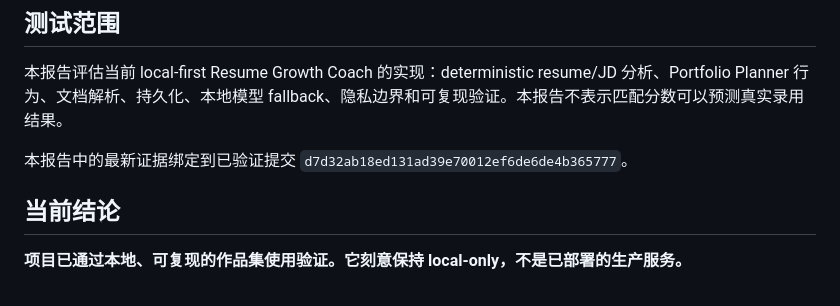
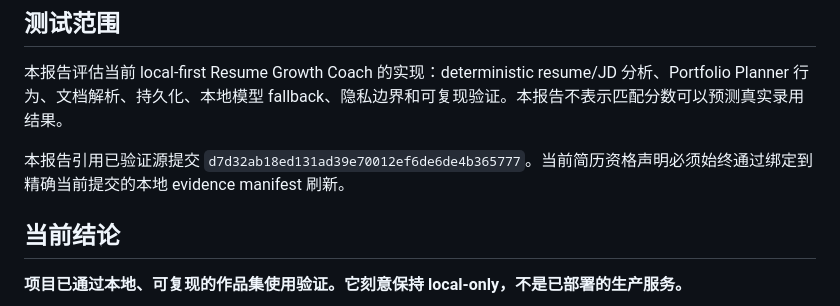
Before and after one commit to TomTang701/resume-growth-coach, a Markdown page: docs/TEST_REPORT.zh-CN.md, the part around the change. Drawn GitHub-style.

```diff
--- a/docs/TEST_REPORT.zh-CN.md
+++ b/docs/TEST_REPORT.zh-CN.md
@@ -4,7 +4,7 @@
 
 本报告评估当前 local-first Resume Growth Coach 的实现：deterministic resume/JD 分析、Portfolio Planner 行为、文档解析、持久化、本地模型 fallback、隐私边界和可复现验证。本报告不表示匹配分数可以预测真实录用结果。
 
-本报告中的最新证据绑定到已验证提交 `d7d32ab18ed131ad39e70012ef6de6de4b365777`。
+本报告引用已验证源提交 `d7d32ab18ed131ad39e70012ef6de6de4b365777`。当前简历资格声明必须始终通过绑定到精确当前提交的本地 evidence manifest 刷新。
 
 ## 当前结论
 
```
Also changed, not shown: docs/TEST_REPORT.md (+1 -1 lines).
